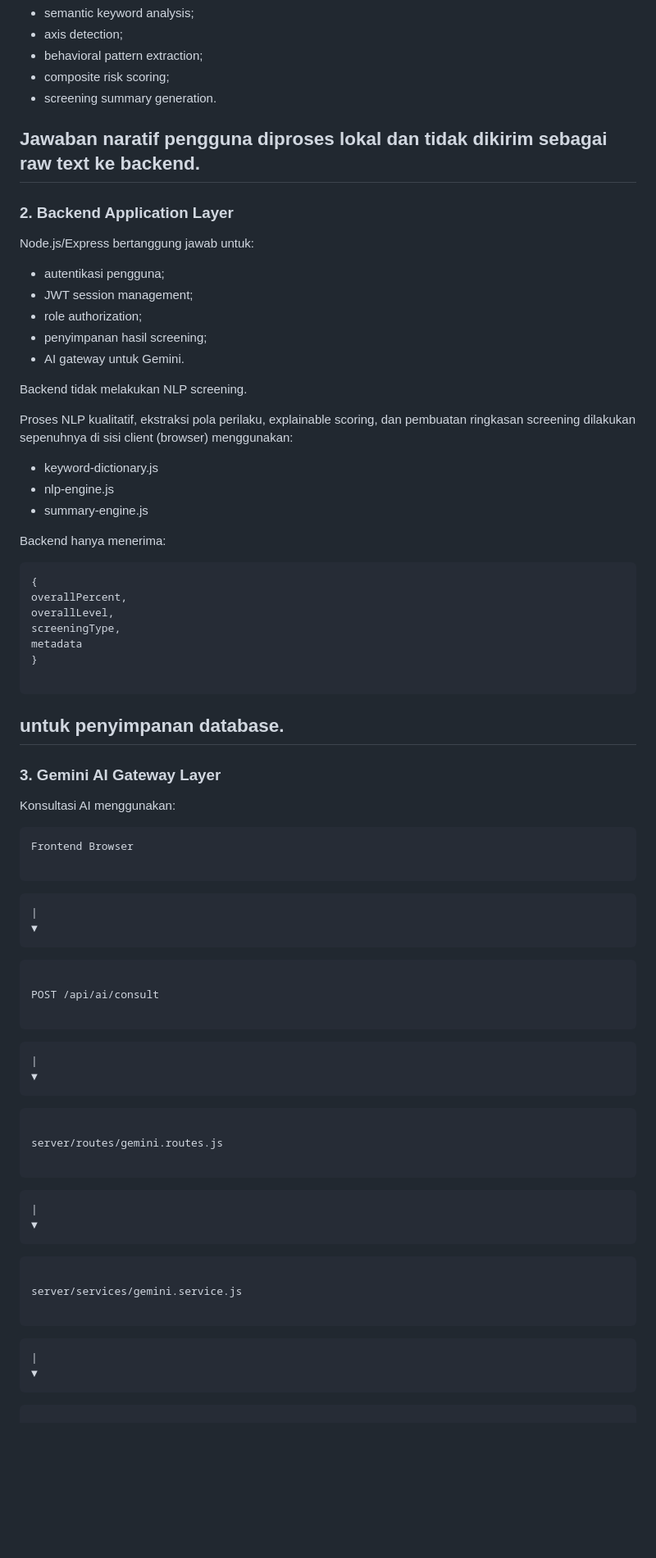
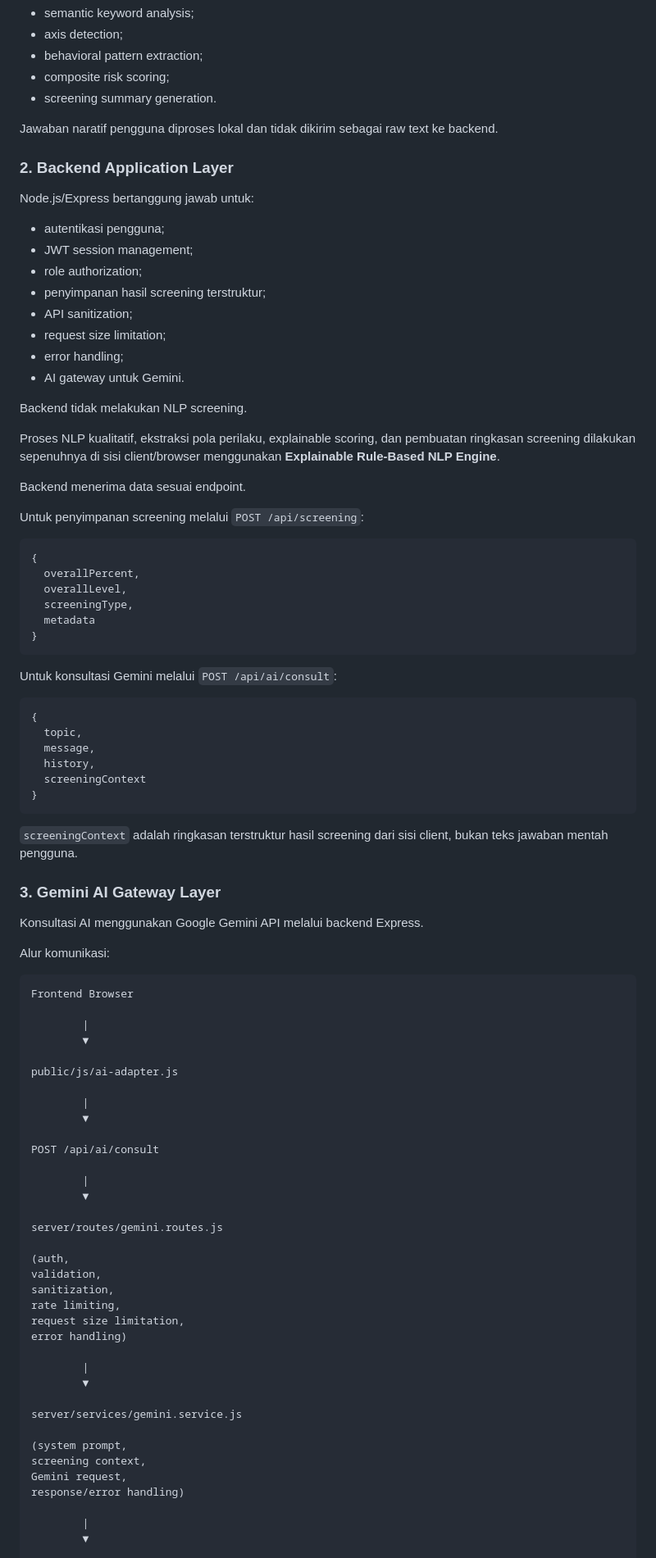
Before and after one commit to mursofi-ohoy/AtlasJiwa, a Markdown page: README.md, the part around one of its changes. Shown at 82% size. GitHub-like rendering; blank space fills up the shorter version.

````diff
--- a/README.md
+++ b/README.md
@@ -122,9 +126,7 @@ Fungsi:
 - composite risk scoring;
 - screening summary generation.
 
-Jawaban naratif pengguna diproses lokal dan tidak dikirim sebagai raw text
-ke backend.
----
+Jawaban naratif pengguna diproses lokal dan tidak dikirim sebagai raw text ke backend.
 
 ### 2. Backend Application Layer
 
@@ -133,63 +135,84 @@ Node.js/Express bertanggung jawab untuk:
 - autentikasi pengguna;
 - JWT session management;
 - role authorization;
-- penyimpanan hasil screening;
+- penyimpanan hasil screening terstruktur;
+- API sanitization;
+- request size limitation;
+- error handling;
 - AI gateway untuk Gemini.
 
 Backend tidak melakukan NLP screening.
 
-Proses NLP kualitatif, ekstraksi pola perilaku, explainable scoring,
-dan pembuatan ringkasan screening dilakukan sepenuhnya di sisi client
-(browser) menggunakan:
-- keyword-dictionary.js
-- nlp-engine.js
-- summary-engine.js
+Proses NLP kualitatif, ekstraksi pola perilaku, explainable scoring, dan pembuatan ringkasan screening dilakukan sepenuhnya di sisi client/browser menggunakan **Explainable Rule-Based NLP Engine**.
 
-Backend hanya menerima:
+Backend menerima data sesuai endpoint.
 
+Untuk penyimpanan screening melalui `POST /api/screening`:
+
+```text
+{
+  overallPercent,
+  overallLevel,
+  screeningType,
+  metadata
+}
 ```
+
+Untuk konsultasi Gemini melalui `POST /api/ai/consult`:
+
+```text
 {
-overallPercent,
-overallLevel,
-screeningType,
-metadata
+  topic,
+  message,
+  history,
+  screeningContext
 }
+```
 
-```
-untuk penyimpanan database.
----
+`screeningContext` adalah ringkasan terstruktur hasil screening dari sisi client, bukan teks jawaban mentah pengguna.
 
 ### 3. Gemini AI Gateway Layer
 
-Konsultasi AI menggunakan:
+Konsultasi AI menggunakan Google Gemini API melalui backend Express.
 
-```
+Alur komunikasi:
+
+```text
 Frontend Browser
 
-```
-    |
-    ▼
-```
+        |
+        ▼
+
+public/js/ai-adapter.js
+
+        |
+        ▼
 
 POST /api/ai/consult
 
-```
-    |
-    ▼
-```
+        |
+        ▼
 
 server/routes/gemini.routes.js
 
-```
-    |
-    ▼
-```
+(auth,
+validation,
+sanitization,
+rate limiting,
+request size limitation,
+error handling)
+
+        |
+        ▼
 
 server/services/gemini.service.js
 
-```
-    |
-    ▼
-```
+(system prompt,
+screening context,
+Gemini request,
+response/error handling)
+
+        |
+        ▼
 
 Google Gemini API
````
Also changed, not shown: other parts of README.md (+201 -179 lines).
